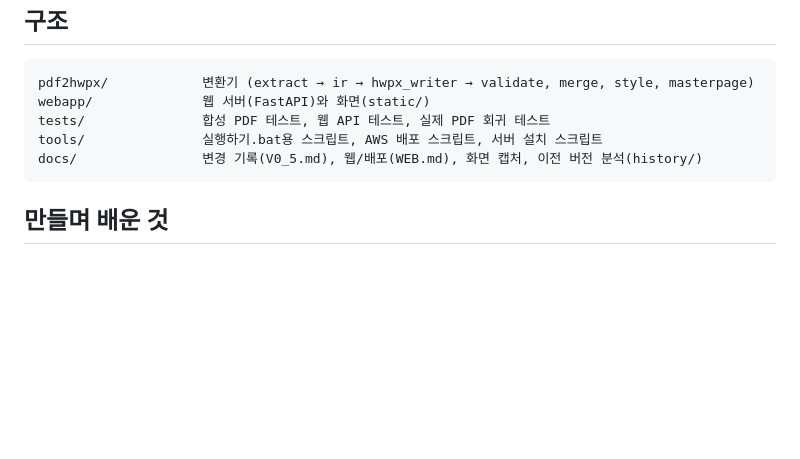
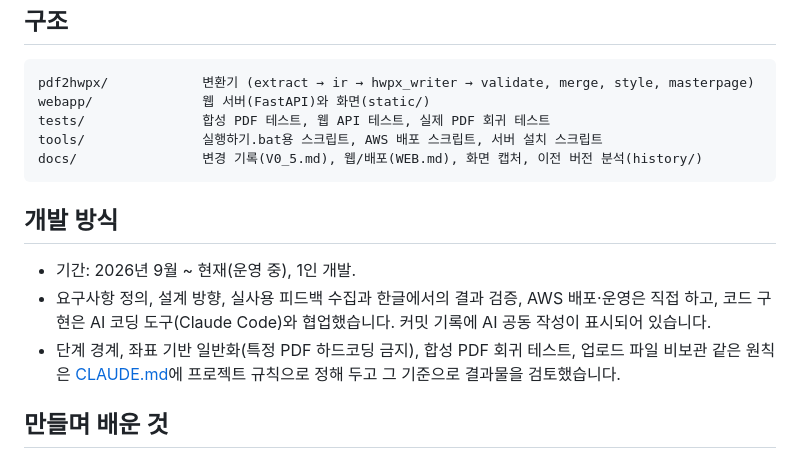
Before and after one commit to Altlog214608/pdf-to-hwpx, a Markdown page: README.md, the part around the change. GitHub-like rendering; blank space fills up the shorter version.

Commit message:
README: 개발 기간과 AI 협업 방식 명시
Co-Authored-By: Claude Opus 5.5 <noreply@anthropic.com>
Claude-Session: https://claude.ai/code/session_01RVy47HB1V3EWmxEFa4HqTx

````diff
--- a/README.md
+++ b/README.md
@@ -107,6 +107,14 @@ tools/               실행하기.bat용 스크립트, AWS 배포 스크립트,
 docs/                변경 기록(V0_5.md), 웹/배포(WEB.md), 화면 캡처, 이전 버전 분석(history/)
 ```
 
+## 개발 방식
+
+- 기간: 2026년 9월 ~ 현재(운영 중), 1인 개발.
+- 요구사항 정의, 설계 방향, 실사용 피드백 수집과 한글에서의 결과 검증, AWS 배포·운영은 직접 하고,
+  코드 구현은 AI 코딩 도구(Claude Code)와 협업했습니다. 커밋 기록에 AI 공동 작성이 표시되어 있습니다.
+- 단계 경계, 좌표 기반 일반화(특정 PDF 하드코딩 금지), 합성 PDF 회귀 테스트, 업로드 파일 비보관 같은 원칙은
+  [CLAUDE.md](CLAUDE.md)에 프로젝트 규칙으로 정해 두고 그 기준으로 결과물을 검토했습니다.
+
 ## 만들며 배운 것
 
 - **다시 설계하기**: 처음 버전(v0.1~v0.4)은 3만 줄짜리 파일 하나에서 한글 COM 자동화로 문서를 만든 뒤 버전마다 후처리를 덧붙이는
````
